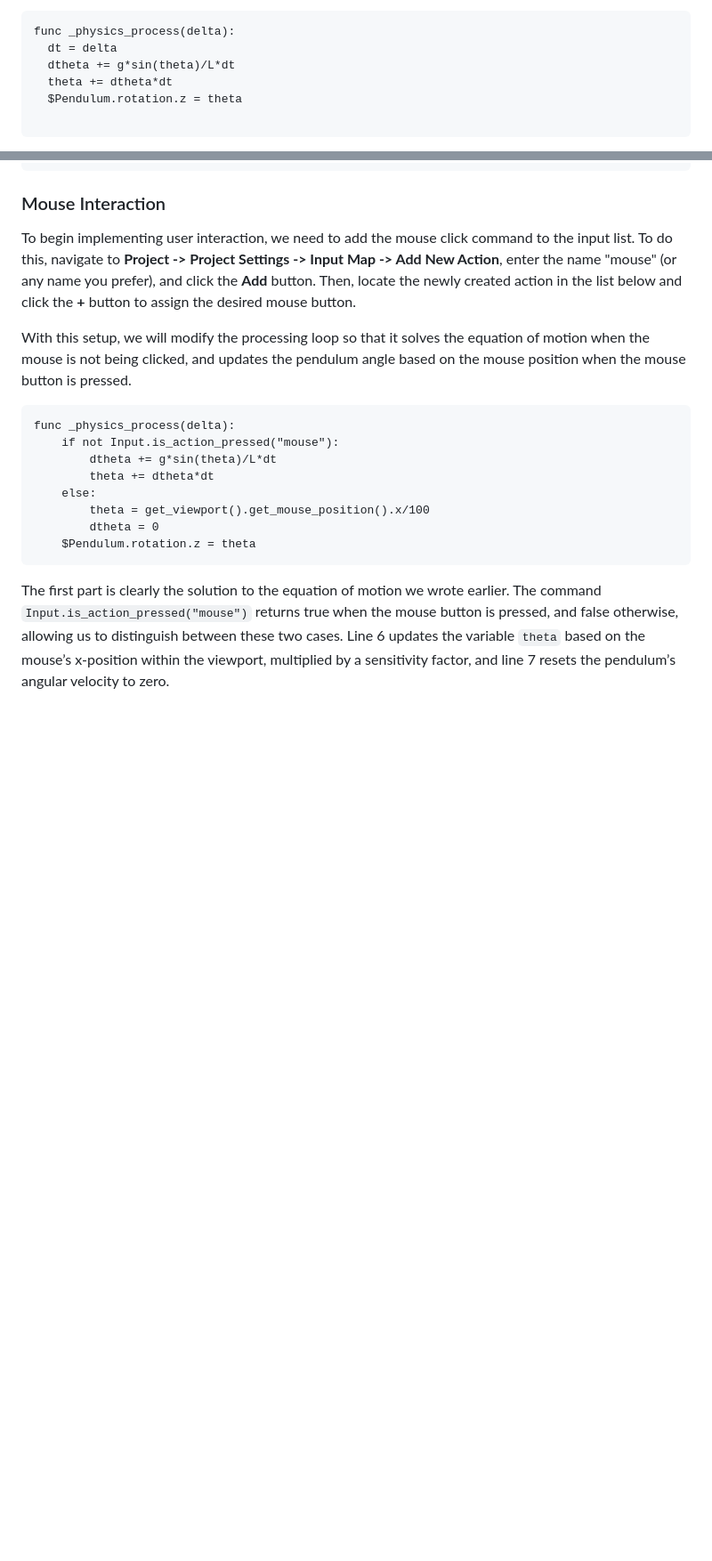
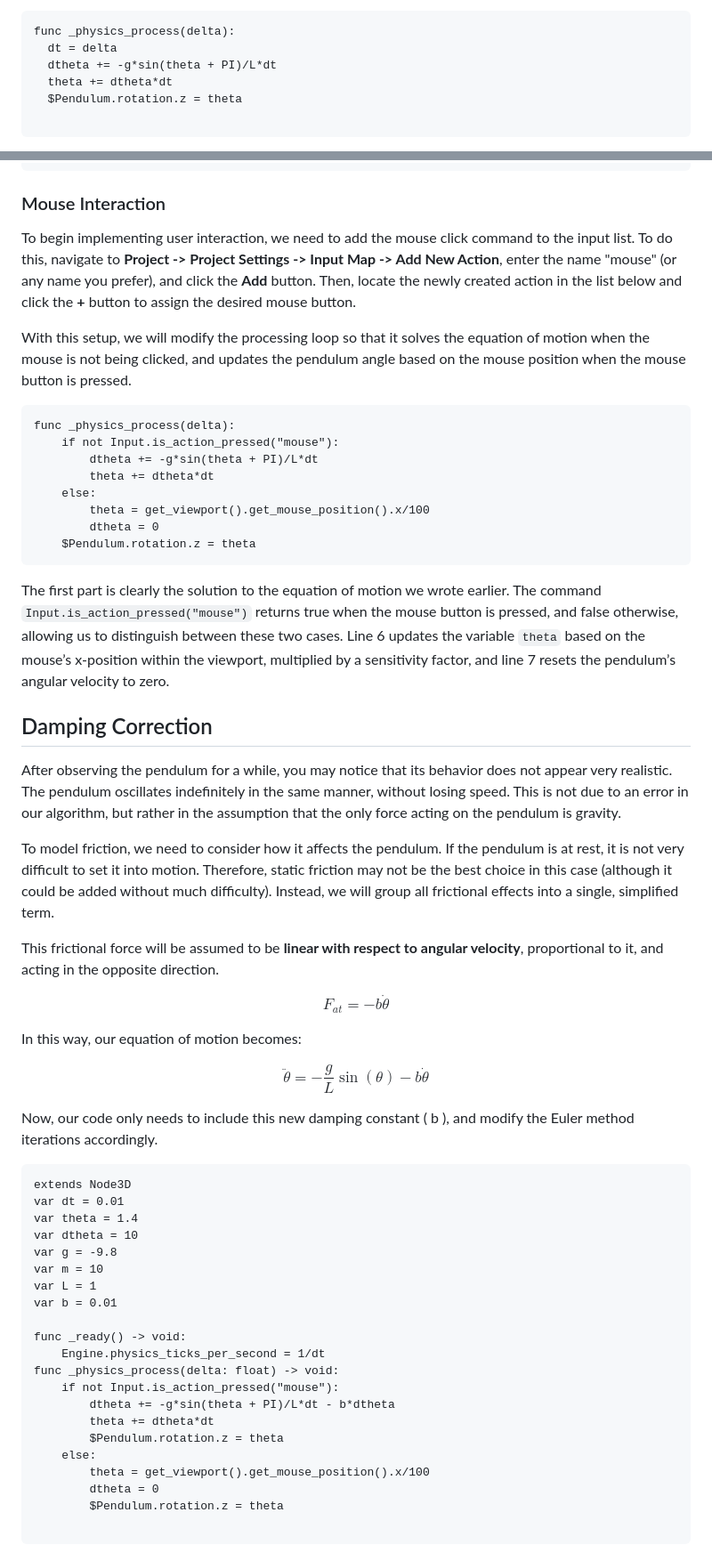
Before and after one commit to Jumelord/jumelord.github.io, a Markdown page: pasta/PENDULUM.md, 2 parts joined by grey strips. Shown: that part at 89% size. GitHub-like rendering; blank space fills up the shorter version.

````diff
--- a/pasta/PENDULUM.md
+++ b/pasta/PENDULUM.md
@@ -202,7 +204,7 @@ That is, one second of simulation corresponds to one second of real time. This r
 ```gdscript
 func _physics_process(delta):
   dt = delta
-  dtheta += g*sin(theta)/L*dt
+  dtheta += -g*sin(theta + PI)/L*dt
   theta += dtheta*dt
   $Pendulum.rotation.z = theta
 
@@ -230,7 +232,7 @@ With this setup, we will modify the processing loop so that it solves the equati
 ```gdscript
 func _physics_process(delta):
 	if not Input.is_action_pressed("mouse"):
-		dtheta += g*sin(theta)/L*dt
+		dtheta += -g*sin(theta + PI)/L*dt
 		theta += dtheta*dt
 	else:
 		theta = get_viewport().get_mouse_position().x/100
@@ -239,3 +241,48 @@ func _physics_process(delta):
 ```
 
 The first part is clearly the solution to the equation of motion we wrote earlier. The command `Input.is_action_pressed("mouse")` returns true when the mouse button is pressed, and false otherwise, allowing us to distinguish between these two cases. Line 6 updates the variable `theta` based on the mouse’s x-position within the viewport, multiplied by a sensitivity factor, and line 7 resets the pendulum’s angular velocity to zero.
+
+## Damping Correction
+
+After observing the pendulum for a while, you may notice that its behavior does not appear very realistic. The pendulum oscillates indefinitely in the same manner, without losing speed. This is not due to an error in our algorithm, but rather in the assumption that the only force acting on the pendulum is gravity.
+
+To model friction, we need to consider how it affects the pendulum. If the pendulum is at rest, it is not very difficult to set it into motion. Therefore, static friction may not be the best choice in this case (although it could be added without much difficulty). Instead, we will group all frictional effects into a single, simplified term.
+
+This frictional force will be assumed to be **linear with respect to angular velocity**, proportional to it, and acting in the opposite direction.
+
+
+$$
+F_{at} = - b \dot{\theta}
+$$
+
+In this way, our equation of motion becomes:
+
+$$
+\ddot{\theta} = -\frac{g}{L} \sin(\theta) - b\dot{\theta}
+$$
+
+Now, our code only needs to include this new damping constant \( b \), and modify the Euler method iterations accordingly.
+
+```gdscript
+extends Node3D
+var dt = 0.01
+var theta = 1.4
+var dtheta = 10
+var g = -9.8
+var m = 10
+var L = 1
+var b = 0.01
+
+func _ready() -> void:
+	Engine.physics_ticks_per_second = 1/dt
+func _physics_process(delta: float) -> void:
+	if not Input.is_action_pressed("mouse"):
+		dtheta += -g*sin(theta + PI)/L*dt - b*dtheta
+		theta += dtheta*dt
+		$Pendulum.rotation.z = theta
+	else:
+		theta = get_viewport().get_mouse_position().x/100
+		dtheta = 0
+		$Pendulum.rotation.z = theta
+
+```
````
Also changed, not shown: other parts of pasta/PENDULUM.md (+3 -1 lines).
